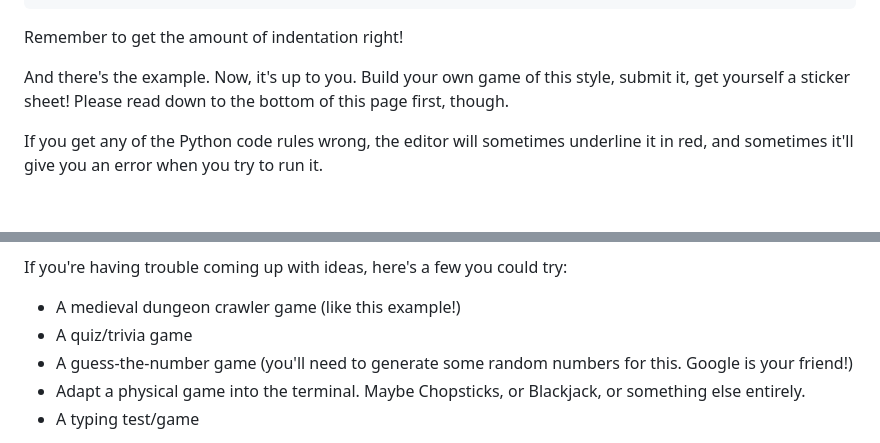
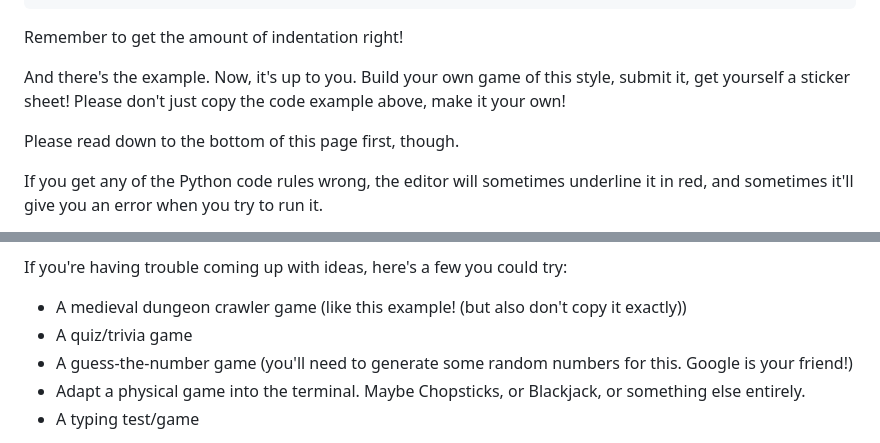
Before and after one commit to hackclub/folktale, a Markdown page: guide/5-gamedev.md, 2 parts joined by grey strips. GitHub-like rendering; blank space fills up the shorter version.

Commit message:
Changed wording in gamedev

```diff
--- a/guide/5-gamedev.md
+++ b/guide/5-gamedev.md
@@ -144,7 +144,9 @@ I did this by adding the following to the end of the while loop:
 Remember to get the amount of indentation right!
 
 And there's the example. Now, it's up to you. Build your own game of this style, submit it, get yourself a sticker
-sheet! Please read down to the bottom of this page first, though.
+sheet! Please don't just copy the code example above, make it your own!
+
+Please read down to the bottom of this page first, though.
 
 If you get any of the Python code rules wrong, the editor will sometimes underline it in red, and sometimes it'll give
 you an error when you try to run it.
@@ -174,7 +176,7 @@ and it won't end well for anyone.
 
 If you're having trouble coming up with ideas, here's a few you could try:
 
-- A medieval dungeon crawler game (like this example!)
+- A medieval dungeon crawler game (like this example! (but also don't copy it exactly))
 - A quiz/trivia game
 - A guess-the-number game (you'll need to generate some random numbers for this. Google is your friend!)
 - Adapt a physical game into the terminal. Maybe Chopsticks, or Blackjack, or something else entirely.
```
